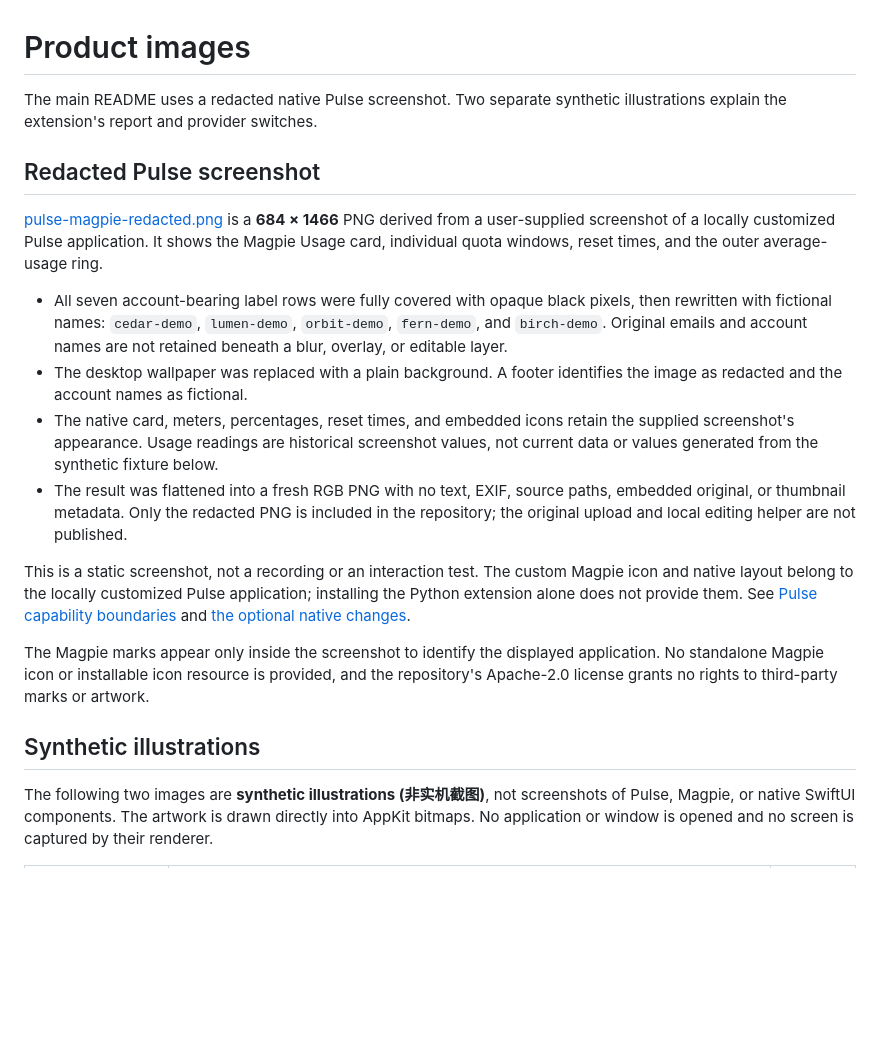
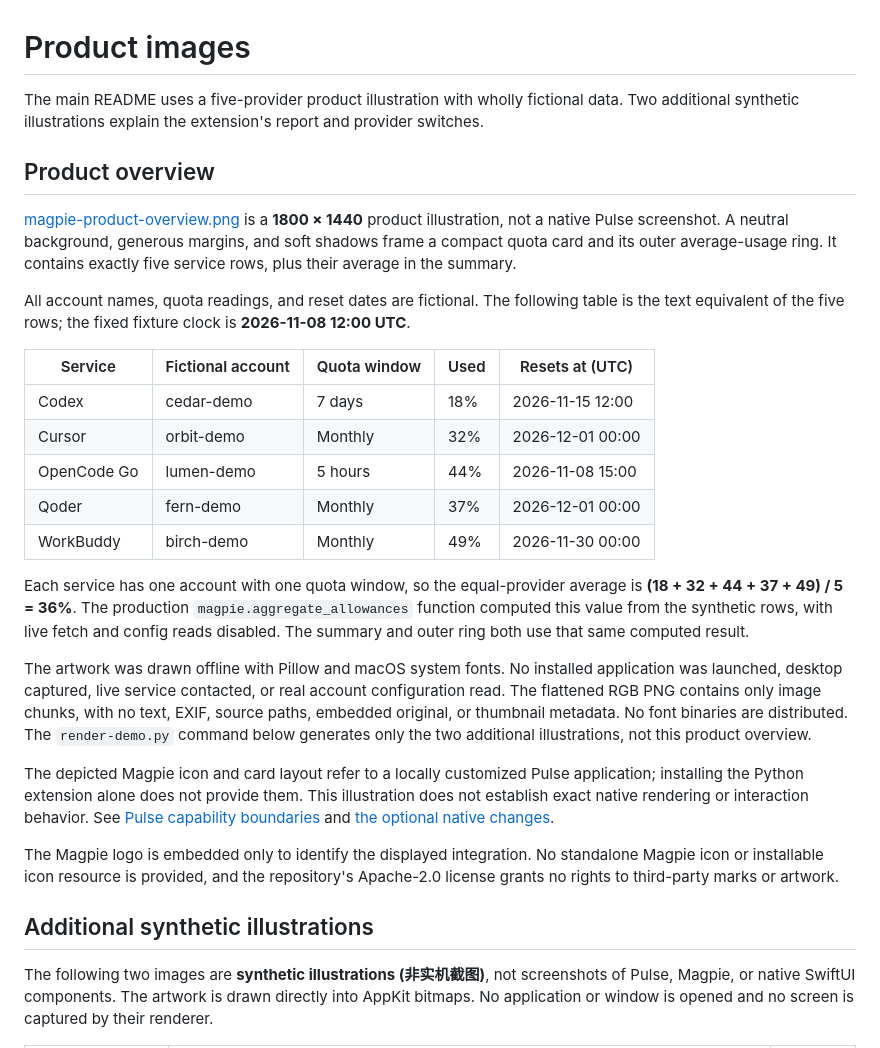
Before and after one commit to Jiar/pulse-extension-magpie, a Markdown page: docs/images/README.md, the part around the change. GitHub-like rendering; blank space fills up the shorter version.

Commit message:
docs: use simulated data in product overview
Replace the long redacted screenshot with the approved five-provider illustration. Document the fictional readings and 36% equal-provider average, and display the product image with generous margins.

Co-Authored-By: Claude Code <noreply@anthropic.com>

```diff
--- a/docs/images/README.md
+++ b/docs/images/README.md
@@ -1,21 +1,30 @@
 # Product images
 
-The main README uses a redacted native Pulse screenshot. Two separate synthetic illustrations explain the extension's report and provider switches.
+The main README uses a five-provider product illustration with wholly fictional data. Two additional synthetic illustrations explain the extension's report and provider switches.
 
-## Redacted Pulse screenshot
+## Product overview
 
-[pulse-magpie-redacted.png](pulse-magpie-redacted.png) is a **684 × 1466** PNG derived from a user-supplied screenshot of a locally customized Pulse application. It shows the Magpie Usage card, individual quota windows, reset times, and the outer average-usage ring.
+[magpie-product-overview.png](magpie-product-overview.png) is a **1800 × 1440** product illustration, not a native Pulse screenshot. A neutral background, generous margins, and soft shadows frame a compact quota card and its outer average-usage ring. It contains exactly five service rows, plus their average in the summary.
 
-- All seven account-bearing label rows were fully covered with opaque black pixels, then rewritten with fictional names: `cedar-demo`, `lumen-demo`, `orbit-demo`, `fern-demo`, and `birch-demo`. Original emails and account names are not retained beneath a blur, overlay, or editable layer.
-- The desktop wallpaper was replaced with a plain background. A footer identifies the image as redacted and the account names as fictional.
-- The native card, meters, percentages, reset times, and embedded icons retain the supplied screenshot's appearance. Usage readings are historical screenshot values, not current data or values generated from the synthetic fixture below.
-- The result was flattened into a fresh RGB PNG with no text, EXIF, source paths, embedded original, or thumbnail metadata. Only the redacted PNG is included in the repository; the original upload and local editing helper are not published.
+All account names, quota readings, and reset dates are fictional. The following table is the text equivalent of the five rows; the fixed fixture clock is **2026-11-08 12:00 UTC**.
 
-This is a static screenshot, not a recording or an interaction test. The custom Magpie icon and native layout belong to the locally customized Pulse application; installing the Python extension alone does not provide them. See [Pulse capability boundaries](../../README.md#pulse-能力边界) and [the optional native changes](../../native-pulse/README.md).
+| Service | Fictional account | Quota window | Used | Resets at (UTC) |
+| --- | --- | --- | --- | --- |
+| Codex | cedar-demo | 7 days | 18% | 2026-11-15 12:00 |
+| Cursor | orbit-demo | Monthly | 32% | 2026-12-01 00:00 |
+| OpenCode Go | lumen-demo | 5 hours | 44% | 2026-11-08 15:00 |
+| Qoder | fern-demo | Monthly | 37% | 2026-12-01 00:00 |
+| WorkBuddy | birch-demo | Monthly | 49% | 2026-11-30 00:00 |
 
-The Magpie marks appear only inside the screenshot to identify the displayed application. No standalone Magpie icon or installable icon resource is provided, and the repository's Apache-2.0 license grants no rights to third-party marks or artwork.
+Each service has one account with one quota window, so the equal-provider average is **(18 + 32 + 44 + 37 + 49) / 5 = 36%**. The production `magpie.aggregate_allowances` function computed this value from the synthetic rows, with live fetch and config reads disabled. The summary and outer ring both use that same computed result.
 
-## Synthetic illustrations
+The artwork was drawn offline with Pillow and macOS system fonts. No installed application was launched, desktop captured, live service contacted, or real account configuration read. The flattened RGB PNG contains only image chunks, with no text, EXIF, source paths, embedded original, or thumbnail metadata. No font binaries are distributed. The `render-demo.py` command below generates only the two additional illustrations, not this product overview.
+
+The depicted Magpie icon and card layout refer to a locally customized Pulse application; installing the Python extension alone does not provide them. This illustration does not establish exact native rendering or interaction behavior. See [Pulse capability boundaries](../../README.md#pulse-能力边界) and [the optional native changes](../../native-pulse/README.md).
+
+The Magpie logo is embedded only to identify the displayed integration. No standalone Magpie icon or installable icon resource is provided, and the repository's Apache-2.0 license grants no rights to third-party marks or artwork.
+
+## Additional synthetic illustrations
 
 The following two images are **synthetic illustrations (非实机截图)**, not screenshots of Pulse, Magpie, or native SwiftUI components. The artwork is drawn directly into AppKit bitmaps. No application or window is opened and no screen is captured by their renderer.
 
```
Also changed, not shown: README.md (+4 -4 lines), docs/images/magpie-product-overview.png (added), docs/images/pulse-magpie-redacted.png (deleted).
